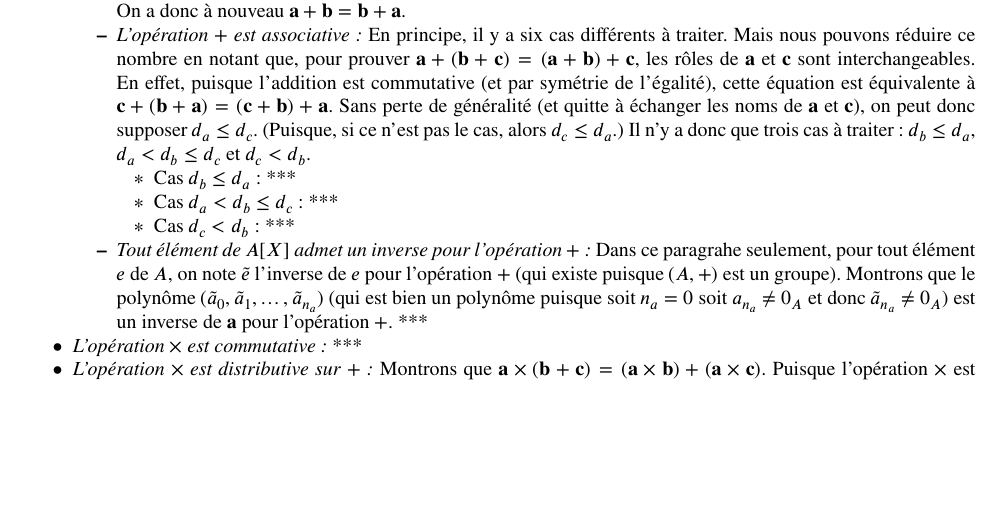
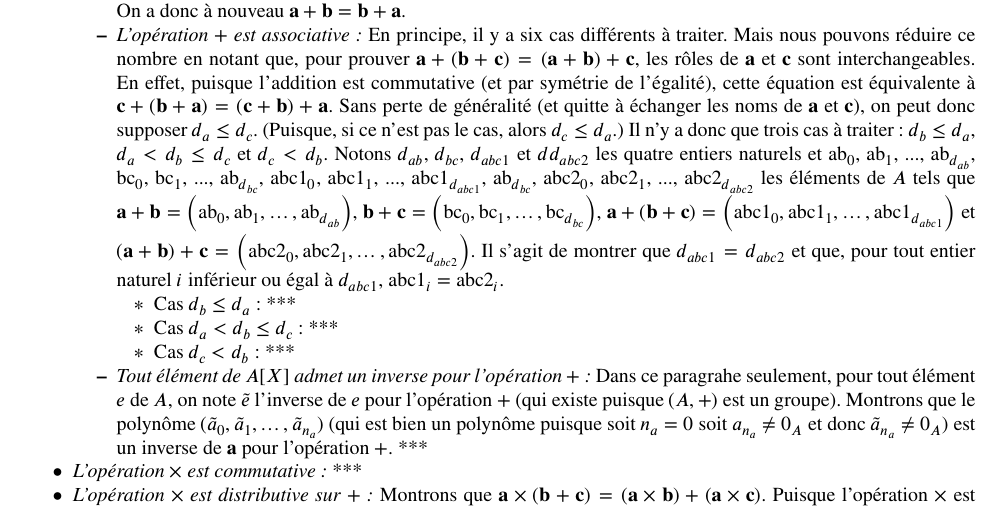
Before and after one commit to FlorentCLMichel/Theorie_Ensembles_Arithmetique, a LaTeX paper (Ensembles_Arithmétique.tex, which reads Ensembles_Arithmétique/Théorie_Ensembles/Polynomes.tex): part of page 83 of 104, cut so that both start at the same text, the shorter picture padded with empty space. The pictures show the PDF file Ensembles_Arithmétique.pdf that the author committed with the source.

Commit message:
reduce the number of cases in the proof of associativity of polynomial addition

```diff
--- a/Ensembles_Arithmétique/Théorie_Ensembles/Polynomes.tex
+++ b/Ensembles_Arithmétique/Théorie_Ensembles/Polynomes.tex
@@ -79,6 +79,8 @@ Dans cette démonstration, $\mathbf{a}$, $\mathbf{b}$ et $\mathbf{c}$ sont trois
                 Sans perte de généralité (et quitte à échanger les noms de $\mathbf{a}$ et $\mathbf{c}$), on peut donc supposer $d_a \leq d_c$.
                 (Puisque, si ce n'est pas le cas, alors $d_c \leq d_a$.)
                 Il n'y a donc que trois cas à traiter : $d_b \leq d_a$, $d_a < d_b \leq d_c$ et $d_c < d_b$.
+                Notons $d_{ab}$, $d_{bc}$, $d_{abc1}$ et $dd_{abc2}$ les quatre entiers naturels et $\mathrm{ab}_0$, $\mathrm{ab}_1$, ..., $\mathrm{ab}_{d_{ab}}$, $\mathrm{bc}_0$, $\mathrm{bc}_1$, ..., $\mathrm{ab}_{d_{bc}}$, $\mathrm{abc1}_0$, $\mathrm{abc1}_1$, ..., $\mathrm{abc1}_{d_{abc1}}$, $\mathrm{ab}_{d_{bc}}$, $\mathrm{abc2}_0$, $\mathrm{abc2}_1$, ..., $\mathrm{abc2}_{d_{abc2}}$ les éléments de $A$ tels que $\mathbf{a} + \mathbf{b} = \left( \mathrm{ab}_0, \mathrm{ab}_1, \dots, \mathrm{ab}_{d_{ab}} \right)$, $\mathbf{b} + \mathbf{c} = \left( \mathrm{bc}_0, \mathrm{bc}_1, \dots, \mathrm{bc}_{d_{bc}} \right)$, $\mathbf{a} + (\mathbf{b} + \mathbf{c}) = \left( \mathrm{abc1}_0, \mathrm{abc1}_1, \dots, \mathrm{abc1}_{d_{abc1}} \right)$ et $(\mathbf{a} + \mathbf{b}) + \mathbf{c} = \left( \mathrm{abc2}_0, \mathrm{abc2}_1, \dots, \mathrm{abc2}_{d_{abc2}} \right)$.
+                Il s'agit de montrer que $d_{abc1} = d_{abc2}$ et que, pour tout entier naturel $i$ inférieur ou égal à $d_{abc1}$, $\mathrm{abc1}_i = \mathrm{abc2}_i$.
                 \begin{itemize}[nosep]
                     \item Cas $d_b \leq d_a$ : ***
                     \item Cas $d_a < d_b \leq d_c$ : ***
```
Also changed, not shown: Ensembles_Arithmétique.pdf.
